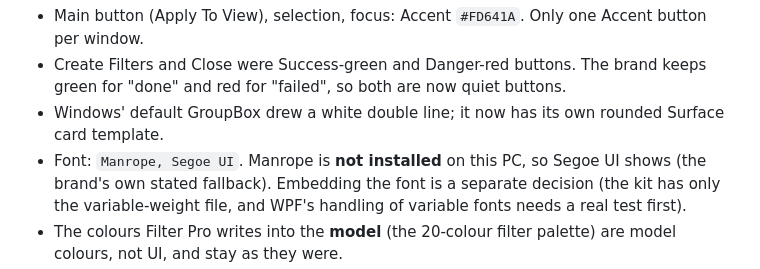
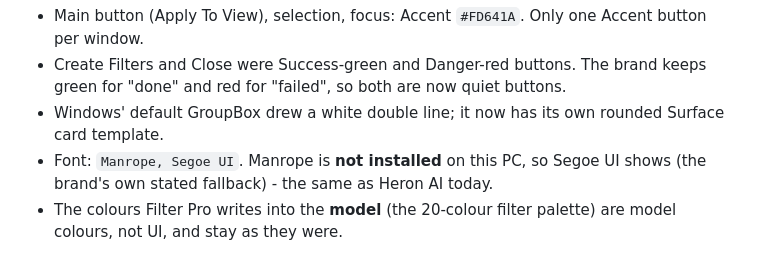
Before and after one commit to Ajmalpshaik/Heron-Tools, a Markdown page: docs/filter-pro-move-notes.md, the part around one of its changes. GitHub-like rendering.

```diff
--- a/docs/filter-pro-move-notes.md
+++ b/docs/filter-pro-move-notes.md
@@ -28,7 +28,6 @@ colours or White/Shadow at an opacity, which the brand allows.
   and red for "failed", so both are now quiet buttons.
 - Windows' default GroupBox drew a white double line; it now has its own rounded Surface card template.
 - Font: `Manrope, Segoe UI`. Manrope is **not installed** on this PC, so Segoe UI shows (the brand's own
-  stated fallback). Embedding the font is a separate decision (the kit has only the variable-weight
-  file, and WPF's handling of variable fonts needs a real test first).
+  stated fallback) - the same as Heron AI today.
 - The colours Filter Pro writes into the **model** (the 20-colour filter palette) are model colours,
   not UI, and stay as they were.
```
Also changed, not shown: other parts of docs/filter-pro-move-notes.md (+6 -0 lines), README.md (+18 -2 lines), docs/brand/heron-app-icon-ink.png (added), docs/brand/heron-app-icon-orange.png (added), docs/filter-pro-window.png, 8 other files.
